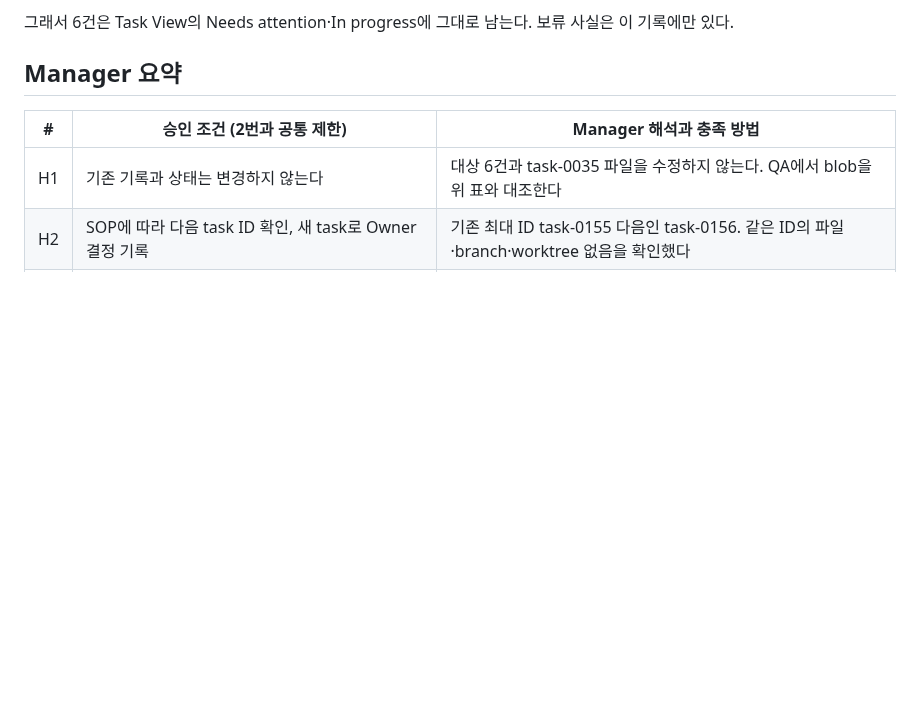
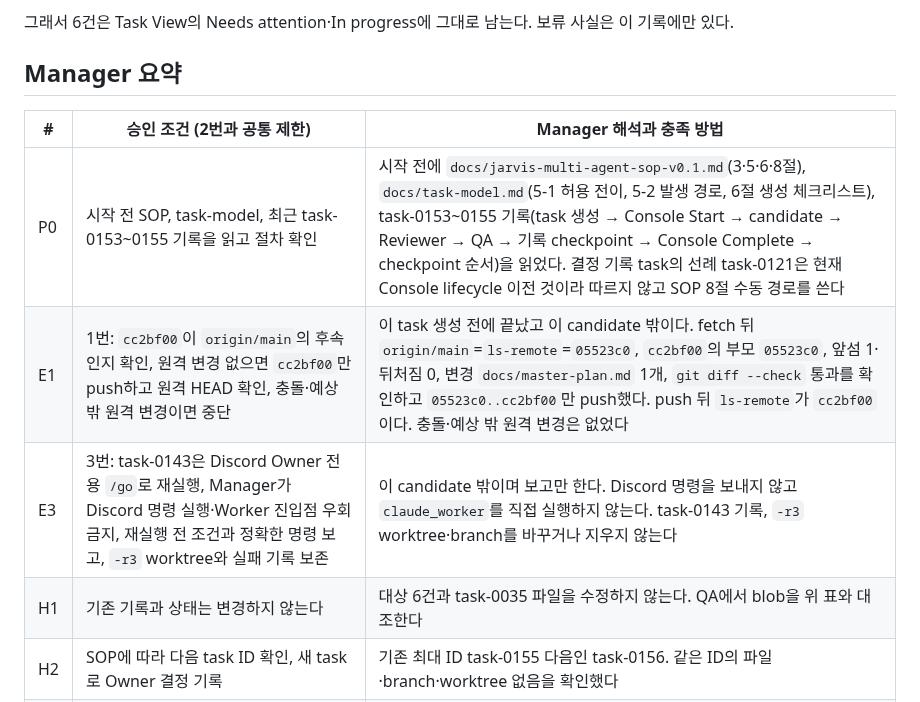
Before and after one commit to 1412moo/jarvis-core, a Markdown page: memory/tasks/task-0156-team-manager-direction-hold-decision.md, the part around one of its changes. Drawn GitHub-style; blank space fills up the shorter version.

```diff
--- a/memory/tasks/task-0156-team-manager-direction-hold-decision.md
+++ b/memory/tasks/task-0156-team-manager-direction-hold-decision.md
@@ -89,6 +89,9 @@ task-0030, task-0031, task-0032, task-0033, task-0034, task-0036의 Team Manager
 
 | # | 승인 조건 (2번과 공통 제한) | Manager 해석과 충족 방법 |
 | --- | --- | --- |
+| P0 | 시작 전 SOP, task-model, 최근 task-0153~0155 기록을 읽고 절차 확인 | 시작 전에 `docs/jarvis-multi-agent-sop-v0.1.md`(3·5·6·8절), `docs/task-model.md`(5-1 허용 전이, 5-2 발생 경로, 6절 생성 체크리스트), task-0153~0155 기록(task 생성 → Console Start → candidate → Reviewer → QA → 기록 checkpoint → Console Complete → checkpoint 순서)을 읽었다. 결정 기록 task의 선례 task-0121은 현재 Console lifecycle 이전 것이라 따르지 않고 SOP 8절 수동 경로를 쓴다 |
+| E1 | 1번: `cc2bf00`이 `origin/main`의 후속인지 확인, 원격 변경 없으면 `cc2bf00`만 push하고 원격 HEAD 확인, 충돌·예상 밖 원격 변경이면 중단 | 이 task 생성 전에 끝났고 이 candidate 밖이다. fetch 뒤 `origin/main`=`ls-remote`=`05523c0`, `cc2bf00`의 부모 `05523c0`, 앞섬 1·뒤처짐 0, 변경 `docs/master-plan.md` 1개, `git diff --check` 통과를 확인하고 `05523c0..cc2bf00`만 push했다. push 뒤 `ls-remote`가 `cc2bf00`이다. 충돌·예상 밖 원격 변경은 없었다 |
+| E3 | 3번: task-0143은 Discord Owner 전용 `/go`로 재실행, Manager가 Discord 명령 실행·Worker 진입점 우회 금지, 재실행 전 조건과 정확한 명령 보고, `-r3` worktree와 실패 기록 보존 | 이 candidate 밖이며 보고만 한다. Discord 명령을 보내지 않고 `claude_worker`를 직접 실행하지 않는다. task-0143 기록, `-r3` worktree·branch를 바꾸거나 지우지 않는다 |
 | H1 | 기존 기록과 상태는 변경하지 않는다 | 대상 6건과 task-0035 파일을 수정하지 않는다. QA에서 blob을 위 표와 대조한다 |
 | H2 | SOP에 따라 다음 task ID 확인, 새 task로 Owner 결정 기록 | 기존 최대 ID task-0155 다음인 task-0156. 같은 ID의 파일·branch·worktree 없음을 확인했다 |
 | H3 | 기록 내용: 6건 보류, 외부 API·credential·비용·상시 실행 작업 재개 안 함, 재개는 별도 Owner 결정 | 결정 절과 summary에 그대로 적는다 |
```
Also changed, not shown: other parts of memory/tasks/task-0156-team-manager-direction-hold-decision.md (+21 -2 lines).
